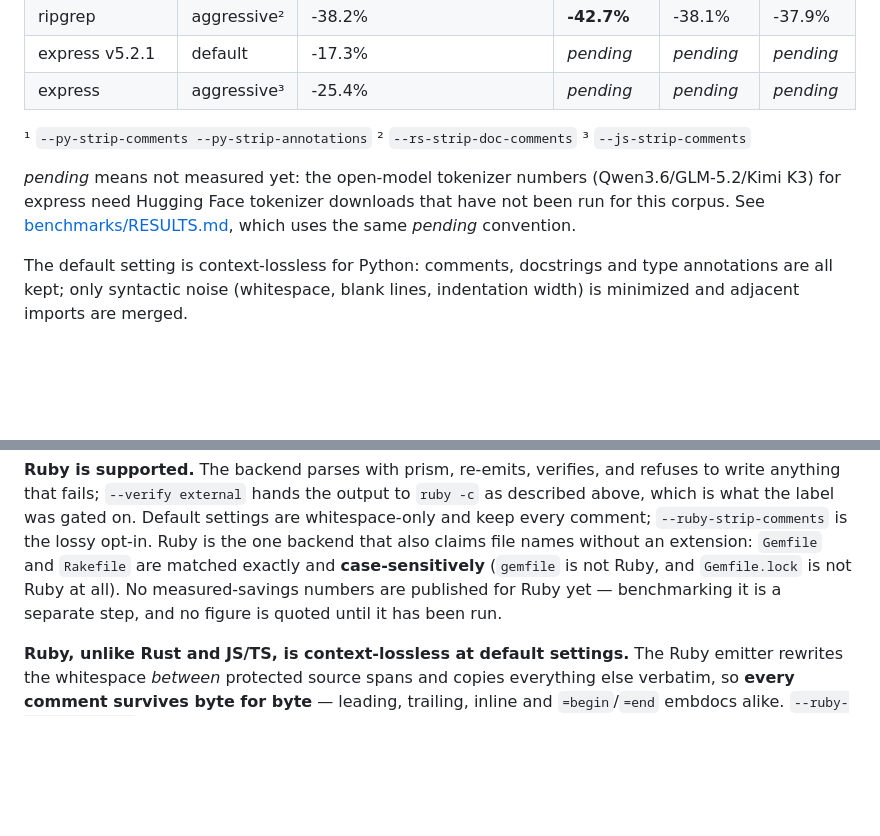
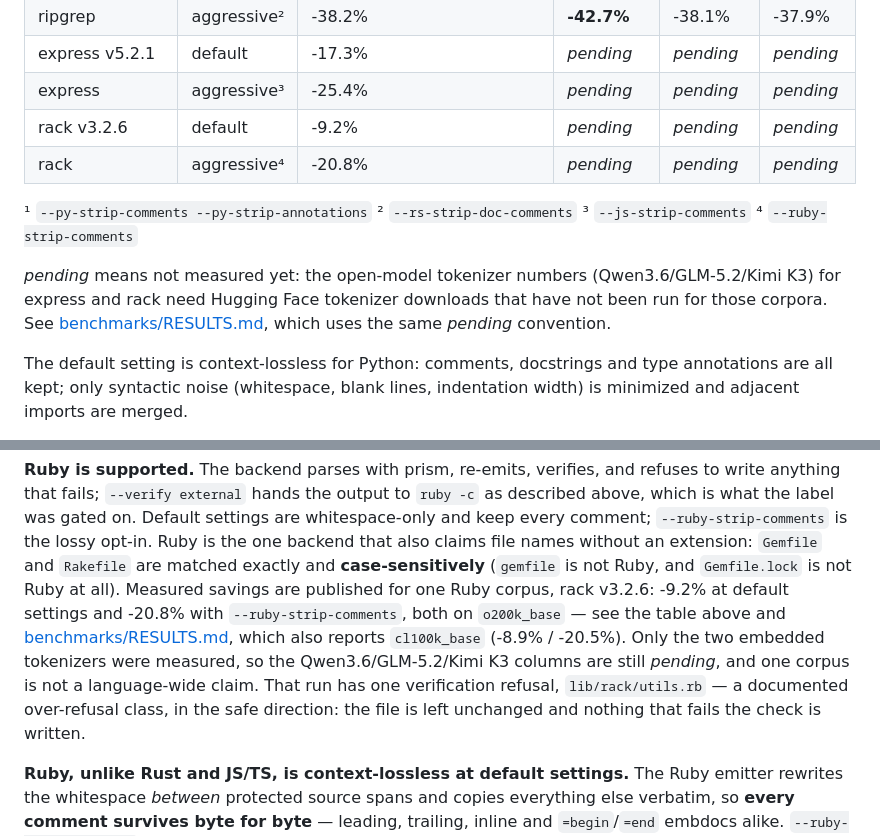
Before and after one commit to starone99/TokenPress, a Markdown page: README.md, 2 parts joined by grey strips. Drawn GitHub-style; blank space fills up the shorter version.

Commit message:
README: publish rack Ruby savings — table rows + stale no-numbers sentence fixed
The Measured-savings table gains two rack v3.2.6 rows (default -9.2%
o200k_base, aggressive --ruby-strip-comments -20.8%) with pending HF
cells per the express precedent, and the Ruby language-support
paragraph's stale claim that no Ruby numbers are published is replaced
with the measured figures, their embedded-tokenizers-only scope, the
one-corpus caveat, and the known lib/rack/utils.rb over-refusal.

```diff
--- a/README.md
+++ b/README.md
@@ -38,13 +38,15 @@ and all tokenizers.
 | ripgrep | aggressive² | -38.2% | **-42.7%** | -38.1% | -37.9% |
 | express v5.2.1 | default | -17.3% | *pending* | *pending* | *pending* |
 | express | aggressive³ | -25.4% | *pending* | *pending* | *pending* |
+| rack v3.2.6 | default | -9.2% | *pending* | *pending* | *pending* |
+| rack | aggressive⁴ | -20.8% | *pending* | *pending* | *pending* |
 
 ¹ `--py-strip-comments --py-strip-annotations` ² `--rs-strip-doc-comments`
-³ `--js-strip-comments`
+³ `--js-strip-comments` ⁴ `--ruby-strip-comments`
 
 *pending* means not measured yet: the open-model tokenizer numbers
-(Qwen3.6/GLM-5.2/Kimi K3) for express need Hugging Face tokenizer downloads
-that have not been run for this corpus. See
+(Qwen3.6/GLM-5.2/Kimi K3) for express and rack need Hugging Face tokenizer
+downloads that have not been run for those corpora. See
 [benchmarks/RESULTS.md](benchmarks/RESULTS.md), which uses the same *pending*
 convention.
 
@@ -142,9 +144,15 @@ settings are whitespace-only and keep every comment;
 `--ruby-strip-comments` is the lossy opt-in. Ruby is the one backend that also
 claims file names without an extension: `Gemfile` and `Rakefile` are matched
 exactly and **case-sensitively** (`gemfile` is not Ruby, and `Gemfile.lock` is
-not Ruby at all). No measured-savings numbers are published for Ruby yet —
-benchmarking it is a separate step, and no figure is quoted until it has been
-run.
+not Ruby at all). Measured savings are published for one Ruby corpus,
+rack v3.2.6: -9.2% at default settings and -20.8% with `--ruby-strip-comments`,
+both on `o200k_base` — see the table above and
+[benchmarks/RESULTS.md](benchmarks/RESULTS.md), which also reports
+`cl100k_base` (-8.9% / -20.5%). Only the two embedded tokenizers were
+measured, so the Qwen3.6/GLM-5.2/Kimi K3 columns are still *pending*, and one
+corpus is not a language-wide claim. That run has one verification refusal,
+`lib/rack/utils.rb` — a documented over-refusal class, in the safe direction:
+the file is left unchanged and nothing that fails the check is written.
 
 **Ruby, unlike Rust and JS/TS, is context-lossless at default settings.** The
 Ruby emitter rewrites the whitespace *between* protected source spans and
```
